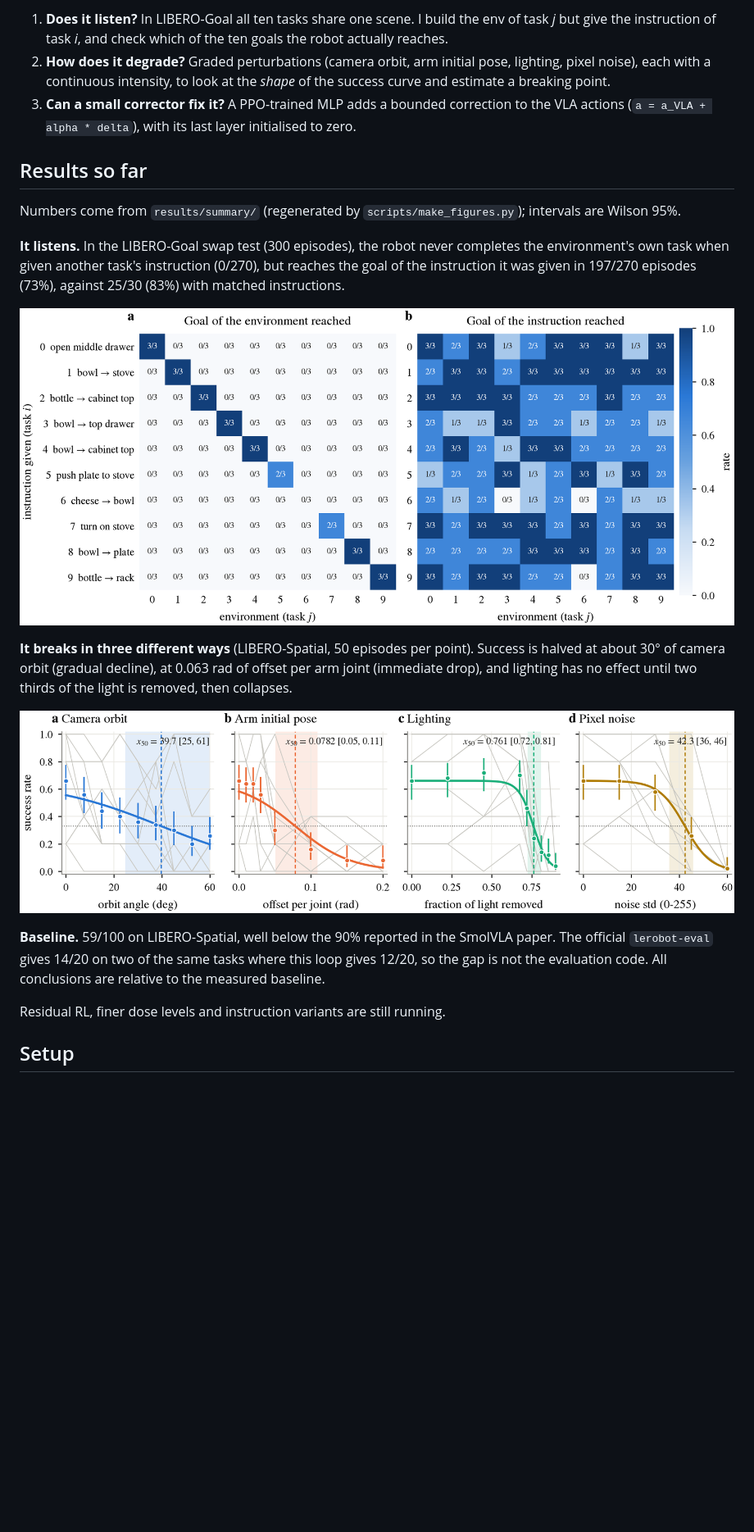
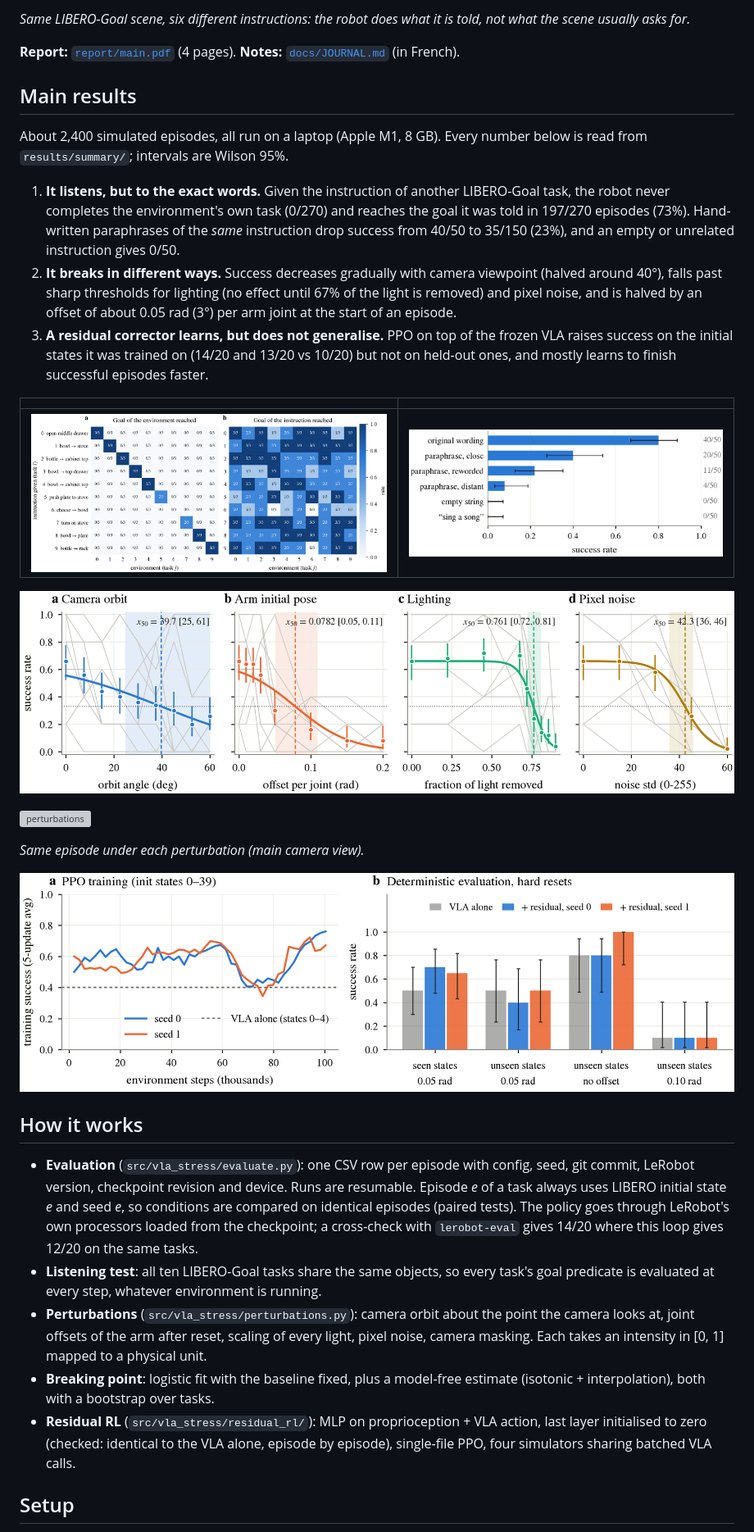
Before and after one commit to ananalab/vla-stress-test, a Markdown page: README.md, the part around one of its changes. Shown at 82% size. Rendered like a GitHub page; blank space fills up the shorter version; grey boxes are pictures that could not be loaded.

Commit message:
README with results, figures and videos

```diff
--- a/README.md
+++ b/README.md
@@ -7,32 +8,53 @@ Three questions:
 
-1. **Does it listen?** In LIBERO-Goal all ten tasks share one scene. I build the env of task *j*
-   but give the instruction of task *i*, and check which of the ten goals the robot actually reaches.
-2. **How does it degrade?** Graded perturbations (camera orbit, arm initial pose, lighting, pixel
-   noise), each with a continuous intensity, to look at the *shape* of the success curve and
-   estimate a breaking point.
-3. **Can a small corrector fix it?** A PPO-trained MLP adds a bounded correction to the VLA
-   actions (`a = a_VLA + alpha * delta`), with its last layer initialised to zero.
+*Same LIBERO-Goal scene, six different instructions: the robot does what it is told, not what the scene
+usually asks for.*
 
-## Results so far
+**Report:** [`report/main.pdf`](report/main.pdf) (4 pages). **Notes:** [`docs/JOURNAL.md`](docs/JOURNAL.md) (in French).
 
-Numbers come from `results/summary/` (regenerated by `scripts/make_figures.py`); intervals are Wilson 95%.
+## Main results
 
-**It listens.** In the LIBERO-Goal swap test (300 episodes), the robot never completes the
-environment's own task when given another task's instruction (0/270), but reaches the goal of the
-instruction it was given in 197/270 episodes (73%), against 25/30 (83%) with matched instructions.
+About 2,400 simulated episodes, all run on a laptop (Apple M1, 8 GB). Every number below is read from
+`results/summary/`; intervals are Wilson 95%.
 
-![listening test](report/figures/language_matrix.png)
+1. **It listens, but to the exact words.** Given the instruction of another LIBERO-Goal task, the robot
+   never completes the environment's own task (0/270) and reaches the goal it was told in 197/270
+   episodes (73%). Hand-written paraphrases of the *same* instruction drop success from 40/50 to 35/150
+   (23%), and an empty or unrelated instruction gives 0/50.
+2. **It breaks in different ways.** Success decreases gradually with camera viewpoint (halved around
+   40°), falls past sharp thresholds for lighting (no effect until 67% of the light is removed) and pixel
+   noise, and is halved by an offset of about 0.05 rad (3°) per arm joint at the start of an episode.
+3. **A residual corrector learns, but does not generalise.** PPO on top of the frozen VLA raises success
+   on the initial states it was trained on (14/20 and 13/20 vs 10/20) but not on held-out ones, and mostly
+   learns to finish successful episodes faster.
 
-**It breaks in three different ways** (LIBERO-Spatial, 50 episodes per point). Success is halved at
-about 30° of camera orbit (gradual decline), at 0.063 rad of offset per arm joint (immediate drop),
-and lighting has no effect until two thirds of the light is removed, then collapses.
+| | |
+|---|---|
+| ![listening test](report/figures/language_matrix.png) | ![instruction variants](report/figures/language_variants.png) |
 
 ![dose-response](report/figures/dose_response.png)
 
-**Baseline.** 59/100 on LIBERO-Spatial, well below the 90% reported in the SmolVLA paper. The
-official `lerobot-eval` gives 14/20 on two of the same tasks where this loop gives 12/20, so the gap
-is not the evaluation code. All conclusions are relative to the measured baseline.
+![perturbations](media/perturbations.gif)
 
-Residual RL, finer dose levels and instruction variants are still running.
+*Same episode under each perturbation (main camera view).*
+
+![residual RL](report/figures/rl_residual.png)
+
+## How it works
+
+- **Evaluation** (`src/vla_stress/evaluate.py`): one CSV row per episode with config, seed, git commit,
+  LeRobot version, checkpoint revision and device. Runs are resumable. Episode *e* of a task always uses
+  LIBERO initial state *e* and seed *e*, so conditions are compared on identical episodes (paired tests).
+  The policy goes through LeRobot's own processors loaded from the checkpoint; a cross-check with
+  `lerobot-eval` gives 14/20 where this loop gives 12/20 on the same tasks.
+- **Listening test**: all ten LIBERO-Goal tasks share the same objects, so every task's goal predicate is
+  evaluated at every step, whatever environment is running.
+- **Perturbations** (`src/vla_stress/perturbations.py`): camera orbit about the point the camera looks at,
+  joint offsets of the arm after reset, scaling of every light, pixel noise, camera masking. Each takes an
+  intensity in [0, 1] mapped to a physical unit.
+- **Breaking point**: logistic fit with the baseline fixed, plus a model-free estimate (isotonic +
+  interpolation), both with a bootstrap over tasks.
+- **Residual RL** (`src/vla_stress/residual_rl/`): MLP on proprioception + VLA action, last layer
+  initialised to zero (checked: identical to the VLA alone, episode by episode), single-file PPO, four
+  simulators sharing batched VLA calls.
 
 ## Setup
```
Also changed, not shown: other parts of README.md (+32 -24 lines).
